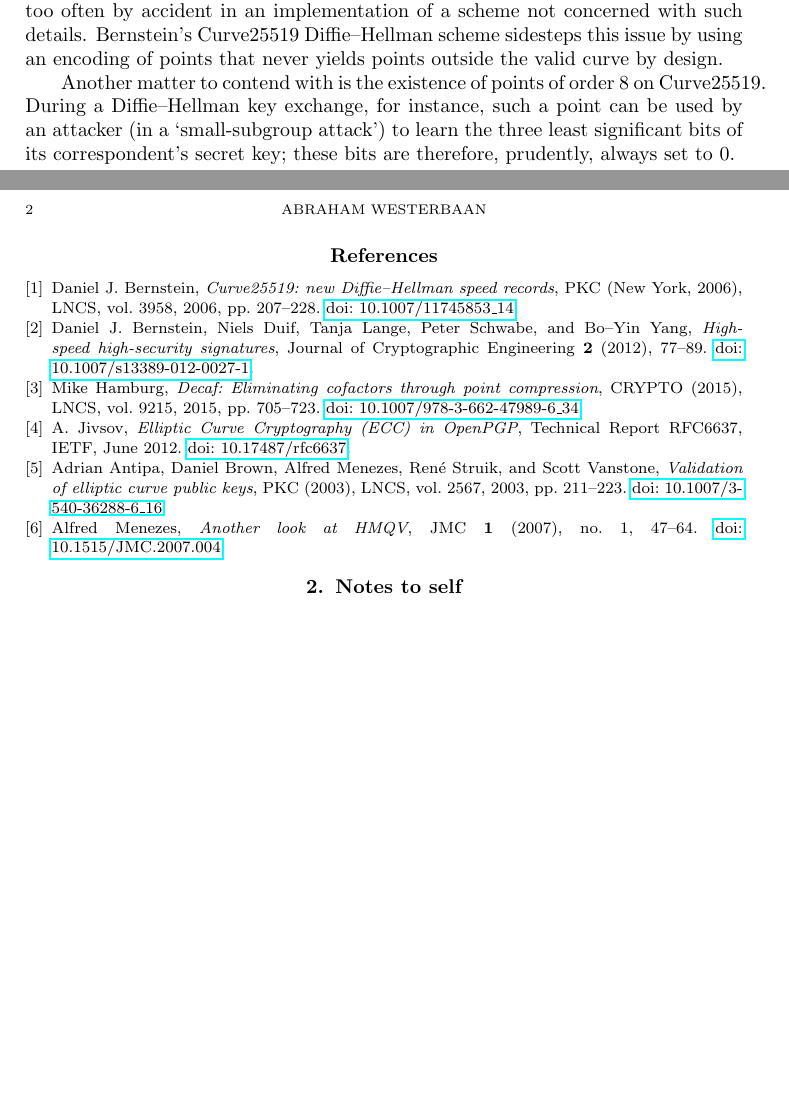
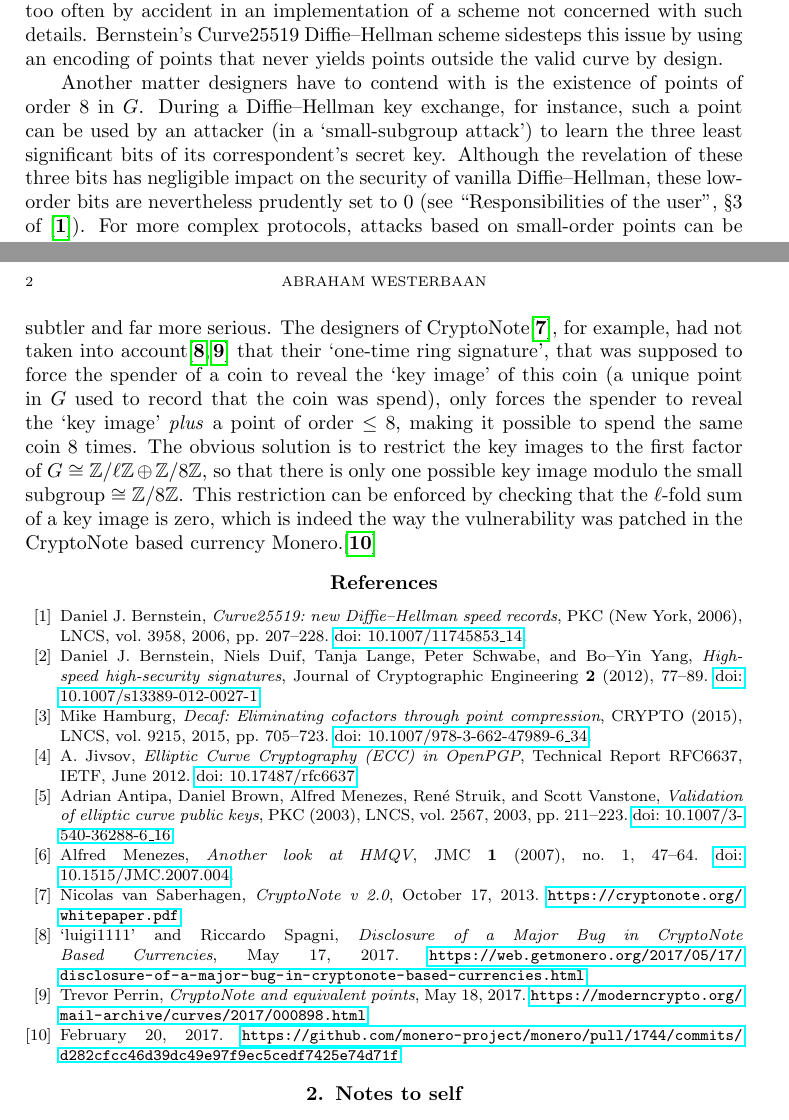
Before and after one commit to vwdata-p3/lizard, a LaTeX document (main.tex): two parts of pages 1 and 2 of 2, joined at a grey line, cut so that both start at the same text, the shorter picture padded with empty space. Compiled offline with pdfLaTeX.

Commit message:
more work on the intro

```diff
--- a/main.tex
+++ b/main.tex
@@ -73,14 +73,42 @@ this issue by using an encoding of points
 that never yields points outside the valid curve
 by design.
 
-Another matter to contend with
-is the existence of points of order~$8$ on Curve25519.
+Another matter designers have to contend with
+is the existence of points of order~$8$ in~$G$.
 During a Diffie--Hellman key exchange, for instance,
 such a point can be used by an attacker
 (in a `small-subgroup attack')
 to learn the three least significant
-bits of its correspondent's secret key;
-these bits are therefore, prudently, always set to~$0$.
+bits of its correspondent's secret key.
+Although the revelation of these three bits has
+negligible impact on the security of vanilla Diffie--Hellman,
+these low-order bits are nevertheless prudently set to~$0$
+(see~``Responsibilities of the user'', \S3 of~\cite{x25519}).
+For more complex protocols,
+attacks based on small-order points
+can be subtler and far more serious.
+The designers of CryptoNote\cite{cryptonote},
+for example,
+had not taken into account\cite{monero-disclosure,monero-curves-post}
+that
+their `one-time ring signature',
+that was supposed to force the spender of a coin
+to reveal the `key image' of this coin
+(a unique point in~$G$ used to record that the coin was spend),
+only forces the spender to reveal
+the `key image' \emph{plus} a point of order $\leq 8$,
+making it possible to spend the same coin 8~times.
+The obvious solution is to restrict
+the key images
+to the first factor of~$G\cong \Z/\ell\Z \oplus \Z/8\Z$,
+so that there is only one possible key image modulo
+the small subgroup $\cong \Z/8\Z$.
+This restriction can be enforced by checking that the $\ell$-fold
+sum of a key image is zero,
+which is indeed the way the vulnerability
+was patched in the CryptoNote based
+currency Monero.\cite{monero-fix}
+
 
 
 
@@ -173,6 +201,32 @@ these bits are therefore, prudently, always set to~$0$.
     note={\doi{10.1515/JMC.2007.004}}
 }
 
+\bib{cryptonote}{report}{
+    title={CryptoNote v~2.0},
+    author={van Saberhagen, Nicolas},
+    date={2013-10-17},
+    note={\url{https://cryptonote.org/whitepaper.pdf}}
+}
+
+\bib{monero-disclosure}{misc}{
+    title={Disclosure of a Major Bug in CryptoNote Based Currencies},
+    author={`luigi1111'},
+    author={Riccardo Spagni},
+    note={\url{https://web.getmonero.org/2017/05/17/disclosure-of-a-major-bug-in-cryptonote-based-currencies.html}},
+    year={2017-05-17}
+}
+
+\bib{monero-curves-post}{misc}{
+    title={CryptoNote and equivalent points},
+    author={Trevor Perrin},
+    note={\url{https://moderncrypto.org/mail-archive/curves/2017/000898.html}},
+    year={2017-05-18},
+}
+
+\bib{monero-fix}{misc}{
+    note={\url{https://github.com/monero-project/monero/pull/1744/commits/d282cfcc46d39dc49e97f9ec5cedf7425e74d71f}},
+    date={2017-02-20}
+}
 \end{biblist}
 \end{bibdiv}
 
```
Lines whose indentation alone changed are shown as unchanged.
